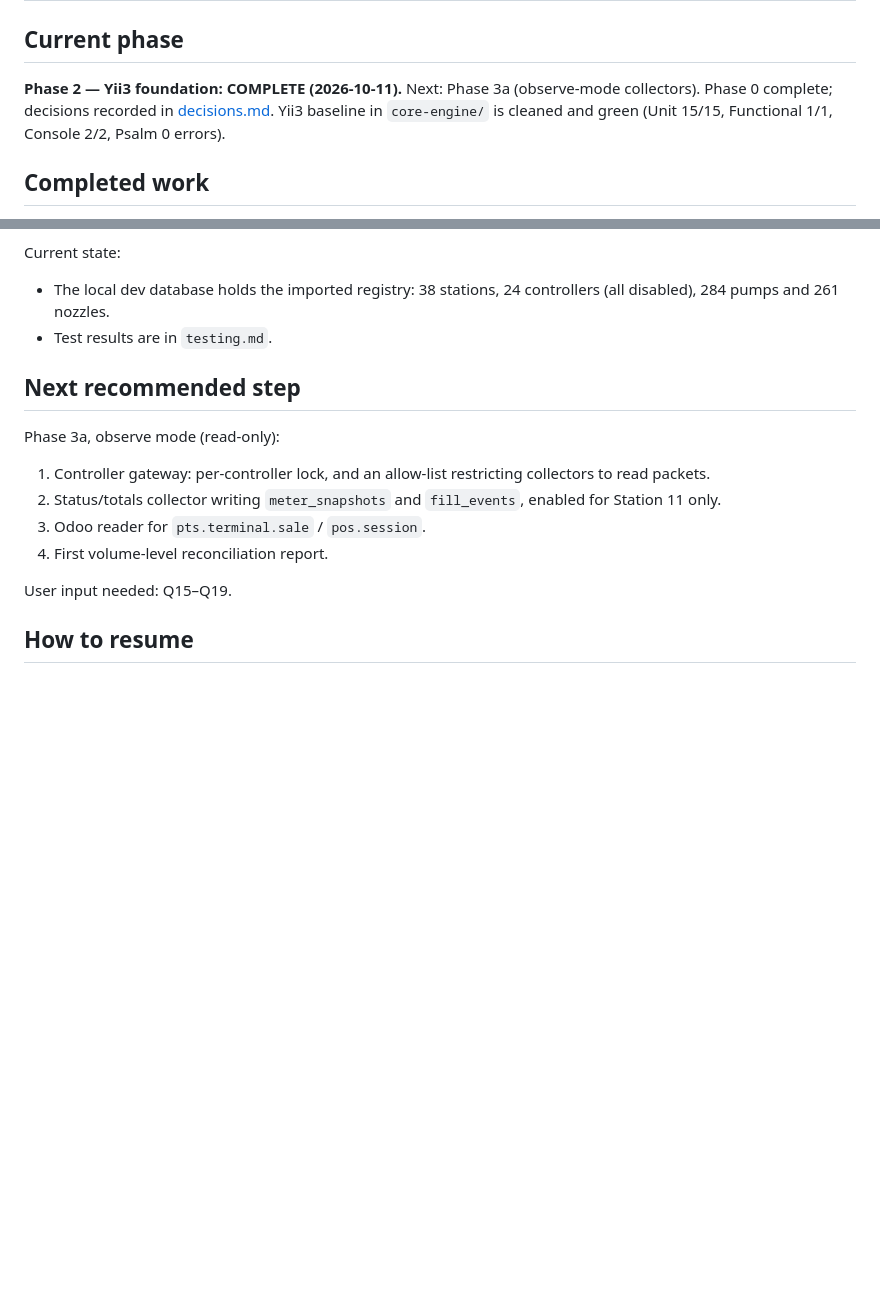
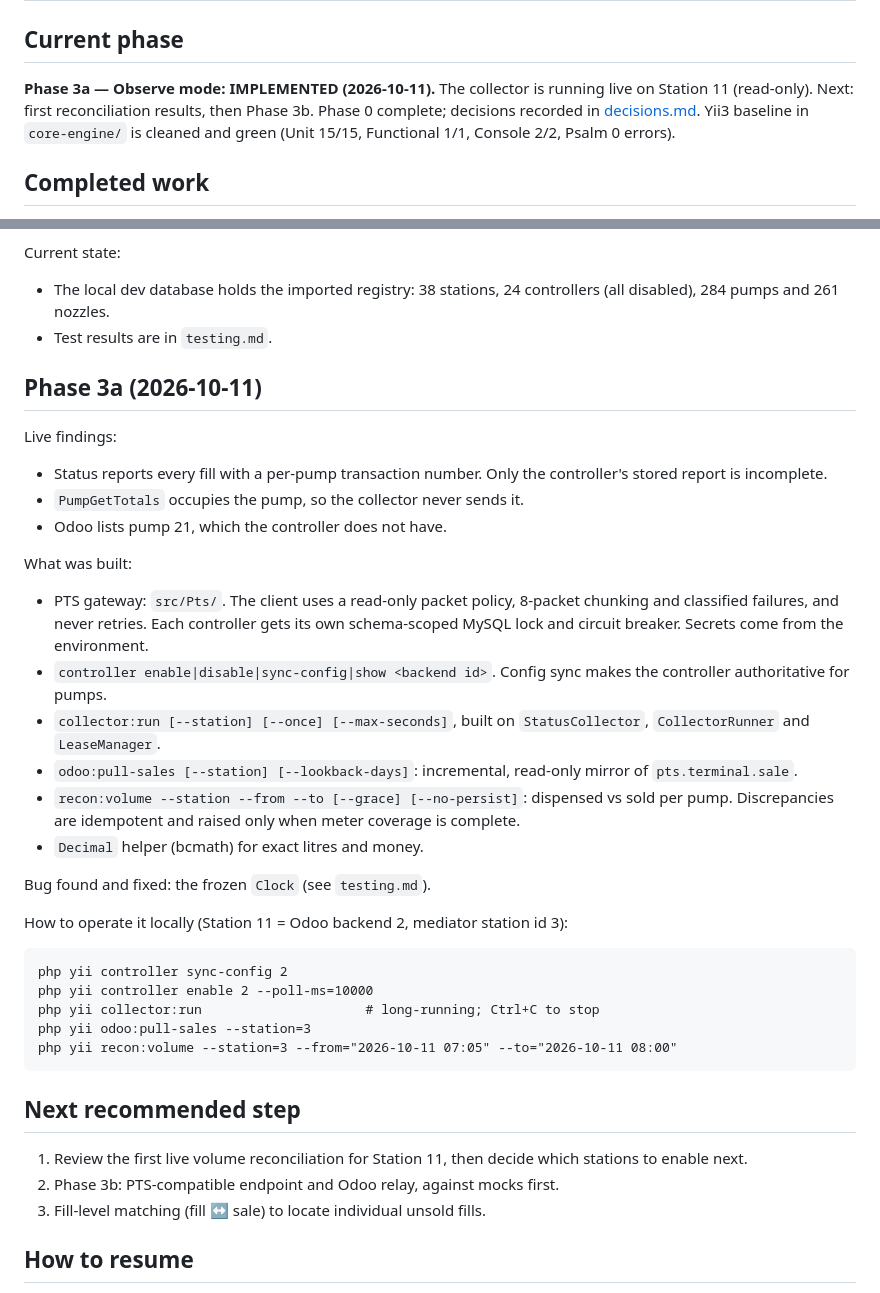
Before and after one commit to imujeebco/fuel-mediator, a Markdown page: docs/progress.md, 2 parts joined by grey strips. Drawn GitHub-style; blank space fills up the shorter version.

````diff
--- a/docs/progress.md
+++ b/docs/progress.md
@@ -1,7 +1,7 @@
 # Progress
 
 ## Current phase
-**Phase 2 — Yii3 foundation: COMPLETE (2026-10-11).** Next: Phase 3a (observe-mode collectors). Phase 0 complete; decisions recorded in [decisions.md](decisions.md).
+**Phase 3a — Observe mode: IMPLEMENTED (2026-10-11).** The collector is running live on Station 11 (read-only). Next: first reconciliation results, then Phase 3b. Phase 0 complete; decisions recorded in [decisions.md](decisions.md).
 Yii3 baseline in `core-engine/` is cleaned and green (Unit 15/15, Functional 1/1, Console 2/2, Psalm 0 errors).
 
 ## Completed work
@@ -59,14 +59,36 @@ Current state:
 - The local dev database holds the imported registry: 38 stations, 24 controllers (all disabled), 284 pumps and 261 nozzles.
 - Test results are in `testing.md`.
 
+## Phase 3a (2026-10-11)
+
+Live findings:
+- Status reports every fill with a per-pump transaction number. Only the controller's stored report is incomplete.
+- `PumpGetTotals` occupies the pump, so the collector never sends it.
+- Odoo lists pump 21, which the controller does not have.
+
+What was built:
+- PTS gateway: `src/Pts/`. The client uses a read-only packet policy, 8-packet chunking and classified failures, and never retries. Each controller gets its own schema-scoped MySQL lock and circuit breaker. Secrets come from the environment.
+- `controller enable|disable|sync-config|show <backend id>`. Config sync makes the controller authoritative for pumps.
+- `collector:run [--station] [--once] [--max-seconds]`, built on `StatusCollector`, `CollectorRunner` and `LeaseManager`.
+- `odoo:pull-sales [--station] [--lookback-days]`: incremental, read-only mirror of `pts.terminal.sale`.
+- `recon:volume --station --from --to [--grace] [--no-persist]`: dispensed vs sold per pump. Discrepancies are idempotent and raised only when meter coverage is complete.
+- `Decimal` helper (bcmath) for exact litres and money.
+
+Bug found and fixed: the frozen `Clock` (see `testing.md`).
+
+How to operate it locally (Station 11 = Odoo backend 2, mediator station id 3):
+```
+php yii controller sync-config 2
+php yii controller enable 2 --poll-ms=10000
+php yii collector:run                     # long-running; Ctrl+C to stop
+php yii odoo:pull-sales --station=3
+php yii recon:volume --station=3 --from="2026-10-11 07:05" --to="2026-10-11 08:00"
+```
+
 ## Next recommended step
-Phase 3a, observe mode (read-only):
-1. Controller gateway: per-controller lock, and an allow-list restricting collectors to read packets.
-2. Status/totals collector writing `meter_snapshots` and `fill_events`, enabled for Station 11 only.
-3. Odoo reader for `pts.terminal.sale` / `pos.session`.
-4. First volume-level reconciliation report.
-
-User input needed: Q15–Q19.
+1. Review the first live volume reconciliation for Station 11, then decide which stations to enable next.
+2. Phase 3b: PTS-compatible endpoint and Odoo relay, against mocks first.
+3. Fill-level matching (fill ↔ sale) to locate individual unsold fills.
 
 ## How to resume
 1. Read this file.
````
Also changed, not shown: docs/testing.md (+15 -3 lines).
